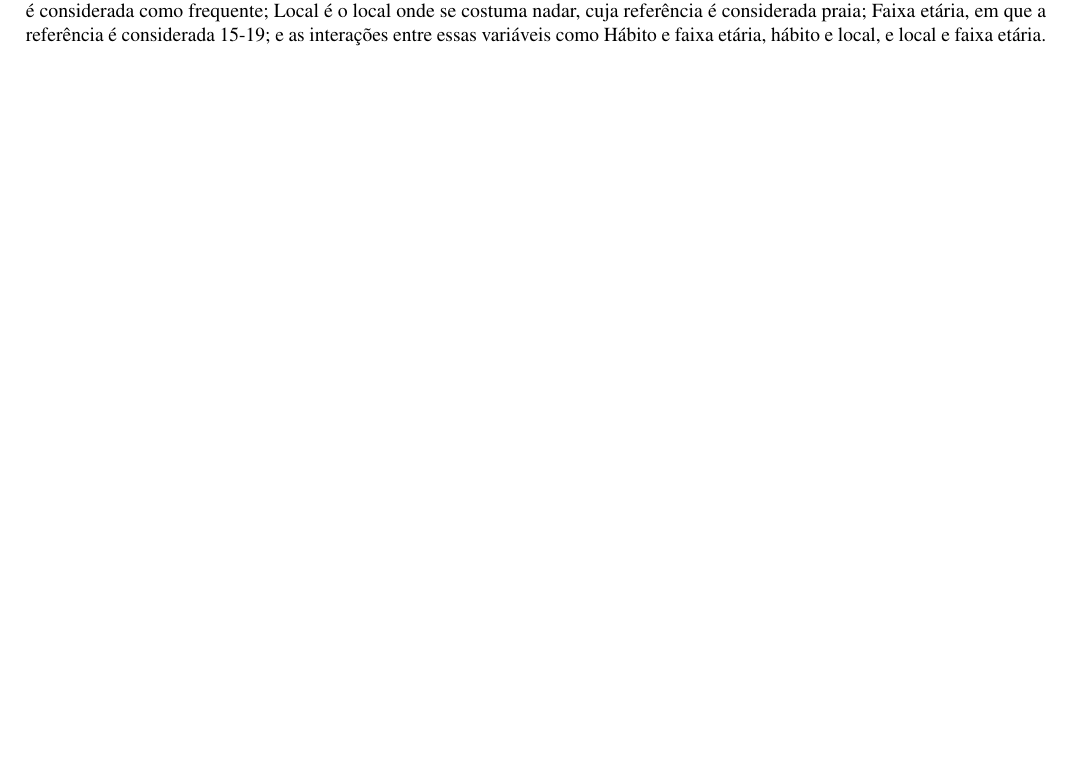
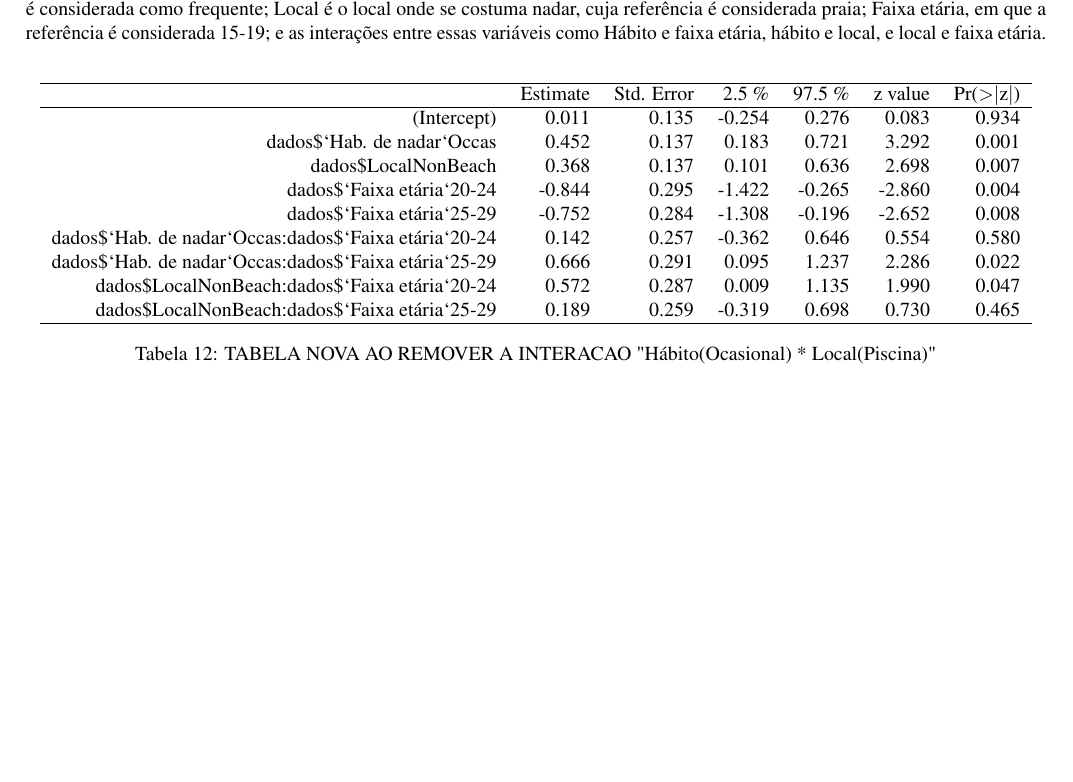
Before and after one commit to GuilhermePazian/TrabalhoME714, an R Markdown document (Parte02/proposta_texto_leonardo/analise.Rmd): part of page 16 of 16, cut so that both start at the same text, the shorter picture padded with empty space. The pictures show the output file Parte02/proposta_texto_leonardo/analise.pdf that the author committed with the source.

Commit message:
mudança proposta de modelo. Não acho necessário manter a interação Hábito(Ocasional) * Local(Piscina)

```diff
--- a/Parte02/proposta_texto_leonardo/analise.Rmd
+++ b/Parte02/proposta_texto_leonardo/analise.Rmd
@@ -629,3 +629,25 @@ Intercepto & 0,1356 & 0,1502 & 0,9029 & 0,3666 \\
 \end{tabular}
 \captionof{table}{Tabela resumo para o modelo de Poisson. Note que Hábito é o hábito que costuma nadar, para esta variável a referência é considerada como frequente; Local é o local onde se costuma nadar, cuja referência é considerada praia; Faixa etária, em que a referência é considerada 15-19; e as interações entre essas variáveis como Hábito e faixa etária, hábito e local, e local e faixa etária.}
 \end{table}
+
+
+
+\begin{table}[ht]
+\centering
+\begin{tabular}{rrrrrrr}
+  \hline
+ & Estimate & Std. Error & 2.5 \% & 97.5 \% & z value & Pr($>$$|$z$|$) \\
+  \hline
+(Intercept) & 0.011 & 0.135 & -0.254 & 0.276 & 0.083 & 0.934 \\
+  dados\$`Hab. de nadar`Occas & 0.452 & 0.137 & 0.183 & 0.721 & 3.292 & 0.001 \\
+  dados\$LocalNonBeach & 0.368 & 0.137 & 0.101 & 0.636 & 2.698 & 0.007 \\
+  dados\$`Faixa etária`20-24 & -0.844 & 0.295 & -1.422 & -0.265 & -2.860 & 0.004 \\
+  dados\$`Faixa etária`25-29 & -0.752 & 0.284 & -1.308 & -0.196 & -2.652 & 0.008 \\
+  dados\$`Hab. de nadar`Occas:dados\$`Faixa etária`20-24 & 0.142 & 0.257 & -0.362 & 0.646 & 0.554 & 0.580 \\
+  dados\$`Hab. de nadar`Occas:dados\$`Faixa etária`25-29 & 0.666 & 0.291 & 0.095 & 1.237 & 2.286 & 0.022 \\
+  dados\$LocalNonBeach:dados\$`Faixa etária`20-24 & 0.572 & 0.287 & 0.009 & 1.135 & 1.990 & 0.047 \\
+  dados\$LocalNonBeach:dados\$`Faixa etária`25-29 & 0.189 & 0.259 & -0.319 & 0.698 & 0.730 & 0.465 \\
+   \hline
+\end{tabular}
+\captionof{table}{TABELA NOVA AO REMOVER A INTERACAO "Hábito(Ocasional) * Local(Piscina)"}
+\end{table}
```
Also changed, not shown: Parte02/proposta_texto_leonardo/Figs/diagnostico_BN-1.pdf, Parte02/proposta_texto_leonardo/Figs/diagnostico_modelo_comlpleto-1.pdf, Parte02/proposta_texto_leonardo/Figs/envelope_BN-1.pdf, Parte02/proposta_texto_leonardo/Figs/envelope_modelo_completo-1.pdf, Parte02/proposta_texto_leonardo/Figs/grafico_de_envelope-1.pdf, Parte02/proposta_texto_leonardo/Figs/graficos_de_diagnostico-1.pdf, Parte02/proposta_texto_leonardo/Figs/unnamed-chunk-3-1.pdf, Parte02/proposta_texto_leonardo/Figs/unnamed-chunk-4-1.pdf, Parte02/proposta_texto_leonardo/Figs/unnamed-chunk-5-1.pdf, Parte02/proposta_texto_leonardo/Figs/unnamed-chunk-6-1.pdf, Parte02/proposta_texto_leonardo/Figs/unnamed-chunk-7-1.pdf, Parte02/proposta_texto_leonardo/Figs/unnamed-chunk-8-1.pdf, Parte02/proposta_texto_leonardo/Trabalho_2_ADD_1S_2017.pdf (added), Parte02/proposta_texto_leonardo/analise.pdf, 1 more files.
